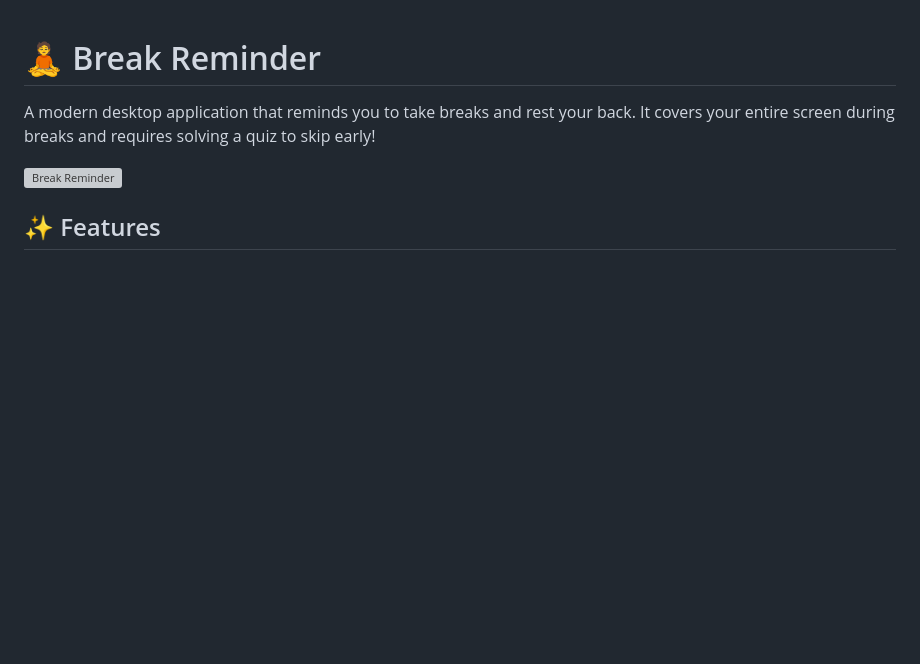
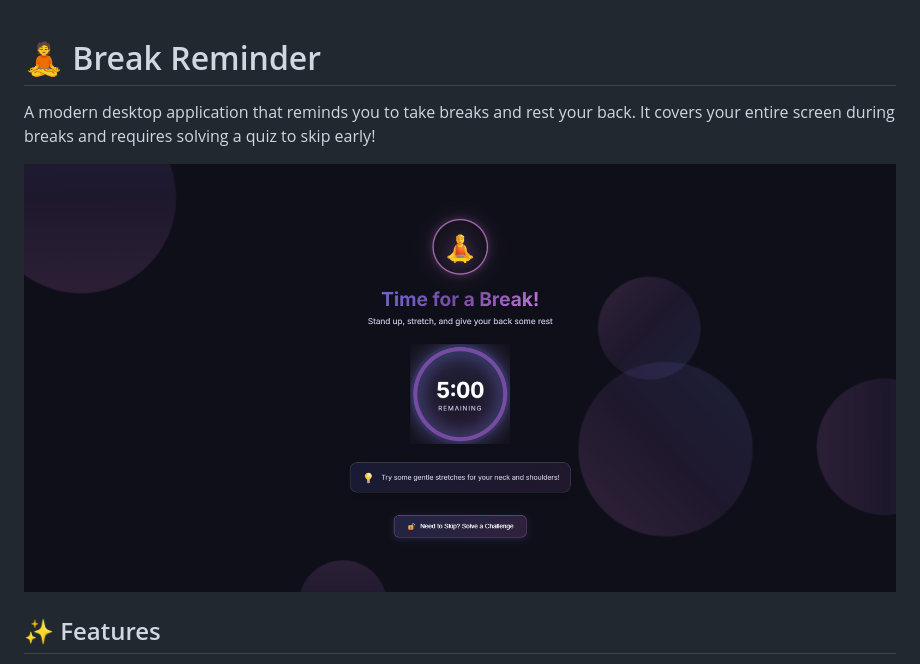
Before and after one commit to HilKalathiya/15-min-timer, a Markdown page: README.md, the part around the change. Rendered like a GitHub page; pictures changed too: image.png (added); blank space fills up the shorter version; grey boxes are pictures that could not be loaded.

Commit message:
readme file correnced

```diff
--- a/README.md
+++ b/README.md
@@ -2,7 +2,7 @@
 
 A modern desktop application that reminds you to take breaks and rest your back. It covers your entire screen during breaks and requires solving a quiz to skip early!
 
-![Break Reminder](./screenshots/preview.png)
+![Break Reminder](./image.png)
 
 ## ✨ Features
 
```
